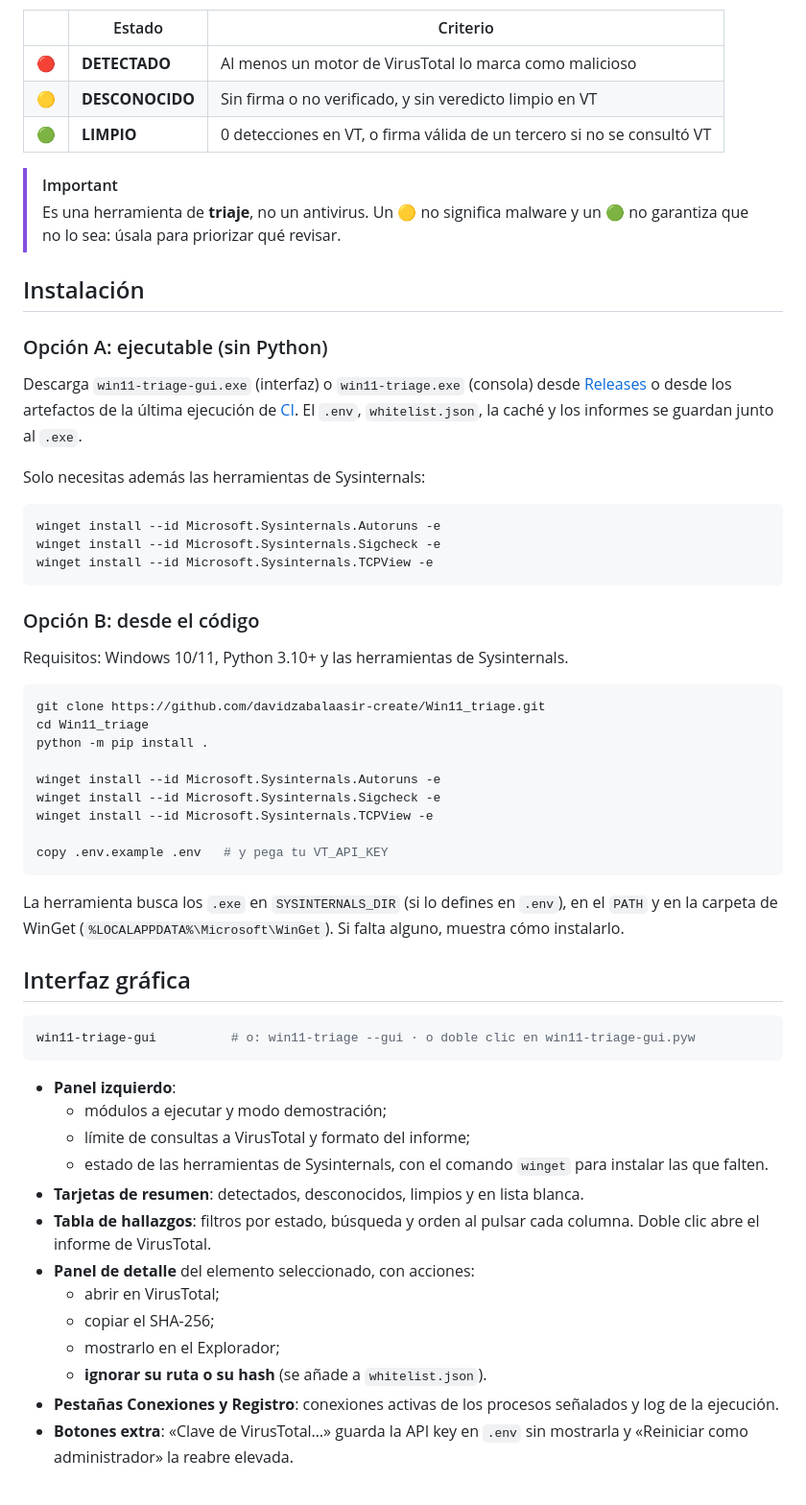
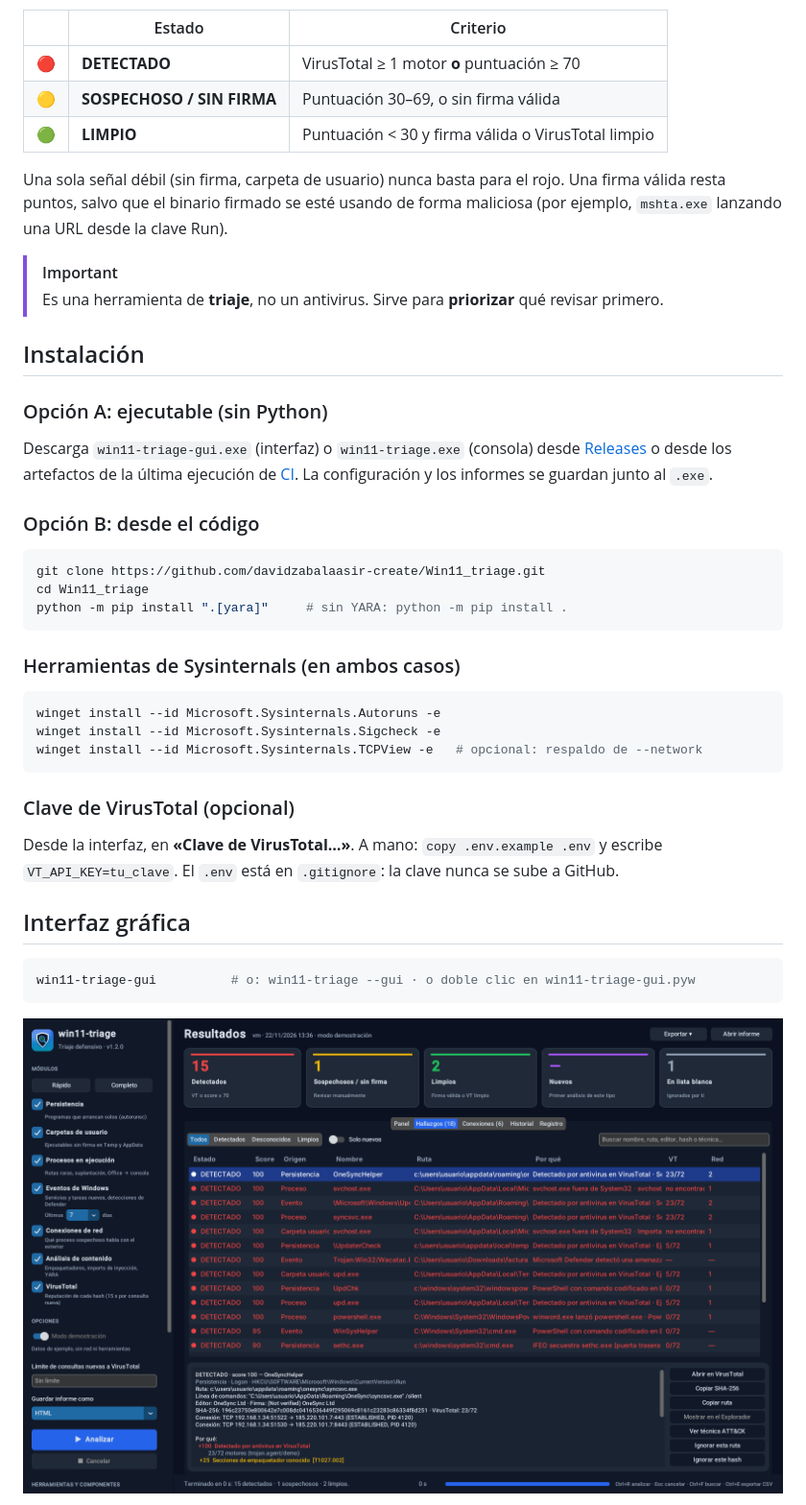
Before and after one commit to davidzabalaasir-create/Win11_triage, a Markdown page: README.md, the part around one of its changes. Shown at 96% size. Drawn GitHub-style; pictures changed too: docs/gui_hallazgos.png (added).

````diff
--- a/README.md
+++ b/README.md
@@ -24,44 +38,40 @@ Cada elemento recibe un veredicto:
 
 | | Estado | Criterio |
 |---|---|---|
-| 🔴 | **DETECTADO** | Al menos un motor de VirusTotal lo marca como malicioso |
-| 🟡 | **DESCONOCIDO** | Sin firma o no verificado, y sin veredicto limpio en VT |
-| 🟢 | **LIMPIO** | 0 detecciones en VT, o firma válida de un tercero si no se consultó VT |
+| 🔴 | **DETECTADO** | VirusTotal ≥ 1 motor **o** puntuación ≥ 70 |
+| 🟡 | **SOSPECHOSO / SIN FIRMA** | Puntuación 30–69, o sin firma válida |
+| 🟢 | **LIMPIO** | Puntuación < 30 y firma válida o VirusTotal limpio |
+
+Una sola señal débil (sin firma, carpeta de usuario) nunca basta para el rojo. Una firma válida resta puntos, salvo que el binario firmado se esté usando de forma maliciosa (por ejemplo, `mshta.exe` lanzando una URL desde la clave Run).
 
 > [!IMPORTANT]
-> Es una herramienta de **triaje**, no un antivirus. Un 🟡 no significa malware y un 🟢 no garantiza que no lo sea: úsala para priorizar qué revisar.
+> Es una herramienta de **triaje**, no un antivirus. Sirve para **priorizar** qué revisar primero.
 
 ## Instalación
 
 ### Opción A: ejecutable (sin Python)
 
-Descarga `win11-triage-gui.exe` (interfaz) o `win11-triage.exe` (consola) desde [Releases](https://github.com/davidzabalaasir-create/Win11_triage/releases) o desde los artefactos de la última ejecución de [CI](https://github.com/davidzabalaasir-create/Win11_triage/actions). El `.env`, `whitelist.json`, la caché y los informes se guardan junto al `.exe`.
+Descarga `win11-triage-gui.exe` (interfaz) o `win11-triage.exe` (consola) desde [Releases](https://github.com/davidzabalaasir-create/Win11_triage/releases) o desde los artefactos de la última ejecución de [CI](https://github.com/davidzabalaasir-create/Win11_triage/actions). La configuración y los informes se guardan junto al `.exe`.
 
-Solo necesitas además las herramientas de Sysinternals:
+### Opción B: desde el código
+
+```powershell
+git clone https://github.com/davidzabalaasir-create/Win11_triage.git
+cd Win11_triage
+python -m pip install ".[yara]"     # sin YARA: python -m pip install .
+```
+
+### Herramientas de Sysinternals (en ambos casos)
 
 ```powershell
 winget install --id Microsoft.Sysinternals.Autoruns -e
 winget install --id Microsoft.Sysinternals.Sigcheck -e
-winget install --id Microsoft.Sysinternals.TCPView -e
+winget install --id Microsoft.Sysinternals.TCPView -e   # opcional: respaldo de --network
 ```
 
-### Opción B: desde el código
+### Clave de VirusTotal (opcional)
 
-Requisitos: Windows 10/11, Python 3.10+ y las herramientas de Sysinternals.
-
-```powershell
-git clone https://github.com/davidzabalaasir-create/Win11_triage.git
-cd Win11_triage
-python -m pip install .
-
-winget install --id Microsoft.Sysinternals.Autoruns -e
-winget install --id Microsoft.Sysinternals.Sigcheck -e
-winget install --id Microsoft.Sysinternals.TCPView -e
-
-copy .env.example .env   # y pega tu VT_API_KEY
-```
-
-La herramienta busca los `.exe` en `SYSINTERNALS_DIR` (si lo defines en `.env`), en el `PATH` y en la carpeta de WinGet (`%LOCALAPPDATA%\Microsoft\WinGet`). Si falta alguno, muestra cómo instalarlo.
+Desde la interfaz, en **«Clave de VirusTotal…»**. A mano: `copy .env.example .env` y escribe `VT_API_KEY=tu_clave`. El `.env` está en `.gitignore`: la clave nunca se sube a GitHub.
 
 ## Interfaz gráfica
 
@@ -69,17 +79,5 @@ La herramienta busca los `.exe` en `SYSINTERNALS_DIR` (si lo defines en `.env`),
 win11-triage-gui          # o: win11-triage --gui · o doble clic en win11-triage-gui.pyw
 ```
 
-- **Panel izquierdo**:
-  - módulos a ejecutar y modo demostración;
-  - límite de consultas a VirusTotal y formato del informe;
-  - estado de las herramientas de Sysinternals, con el comando `winget` para instalar las que falten.
-- **Tarjetas de resumen**: detectados, desconocidos, limpios y en lista blanca.
-- **Tabla de hallazgos**: filtros por estado, búsqueda y orden al pulsar cada columna. Doble clic abre el informe de VirusTotal.
-- **Panel de detalle** del elemento seleccionado, con acciones:
-  - abrir en VirusTotal;
-  - copiar el SHA-256;
-  - mostrarlo en el Explorador;
-  - **ignorar su ruta o su hash** (se añade a `whitelist.json`).
-- **Pestañas Conexiones y Registro**: conexiones activas de los procesos señalados y log de la ejecución.
-- **Botones extra**: «Clave de VirusTotal…» guarda la API key en `.env` sin mostrarla y «Reiniciar como administrador» la reabre elevada.
+![Hallazgos con el porqué de cada uno](docs/gui_hallazgos.png)
 
````
Also changed, not shown: other parts of README.md (+108 -84 lines), CHANGELOG.md (+32 -0 lines), plans/archive/deteccion-avanzada.md (renamed from plans/pending/deteccion-avanzada.md, +28 -9 lines), docs/gui.png, 12 other files.
